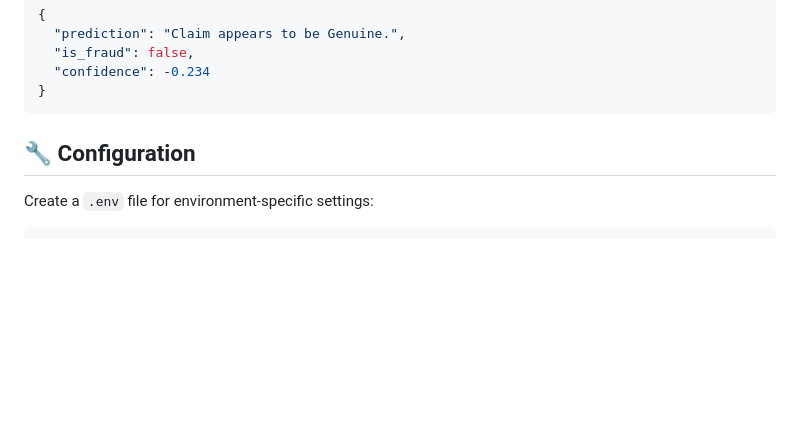
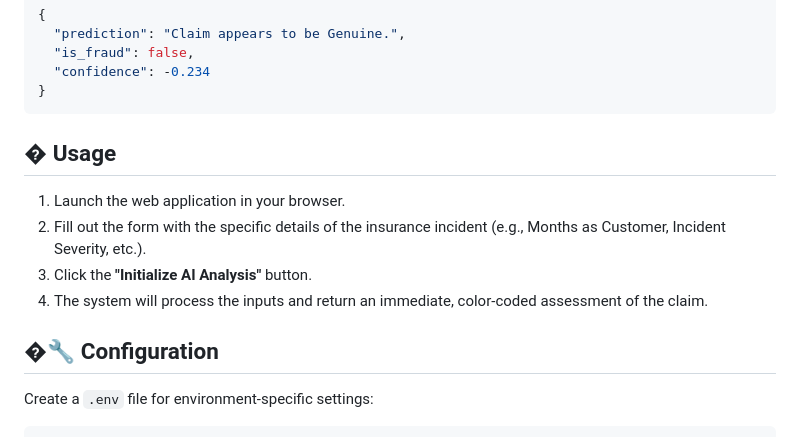
Before and after one commit to Mridul7204/Insurance_Fraud_Detection_System_SEL, a Markdown page: README.md, the part around one of its changes. Rendered like a GitHub page; blank space fills up the shorter version.

````diff
--- a/README.md
+++ b/README.md
@@ -161,7 +161,14 @@ curl -X POST http://localhost:5000/api/predict \
 }
 ```
 
-## 🔧 Configuration
+## � Usage
+
+1. Launch the web application in your browser.
+2. Fill out the form with the specific details of the insurance incident (e.g., Months as Customer, Incident Severity, etc.).
+3. Click the **"Initialize AI Analysis"** button.
+4. The system will process the inputs and return an immediate, color-coded assessment of the claim.
+
+## �🔧 Configuration
 
 Create a `.env` file for environment-specific settings:
 
````
Also changed, not shown: other parts of README.md (+0 -65 lines).
